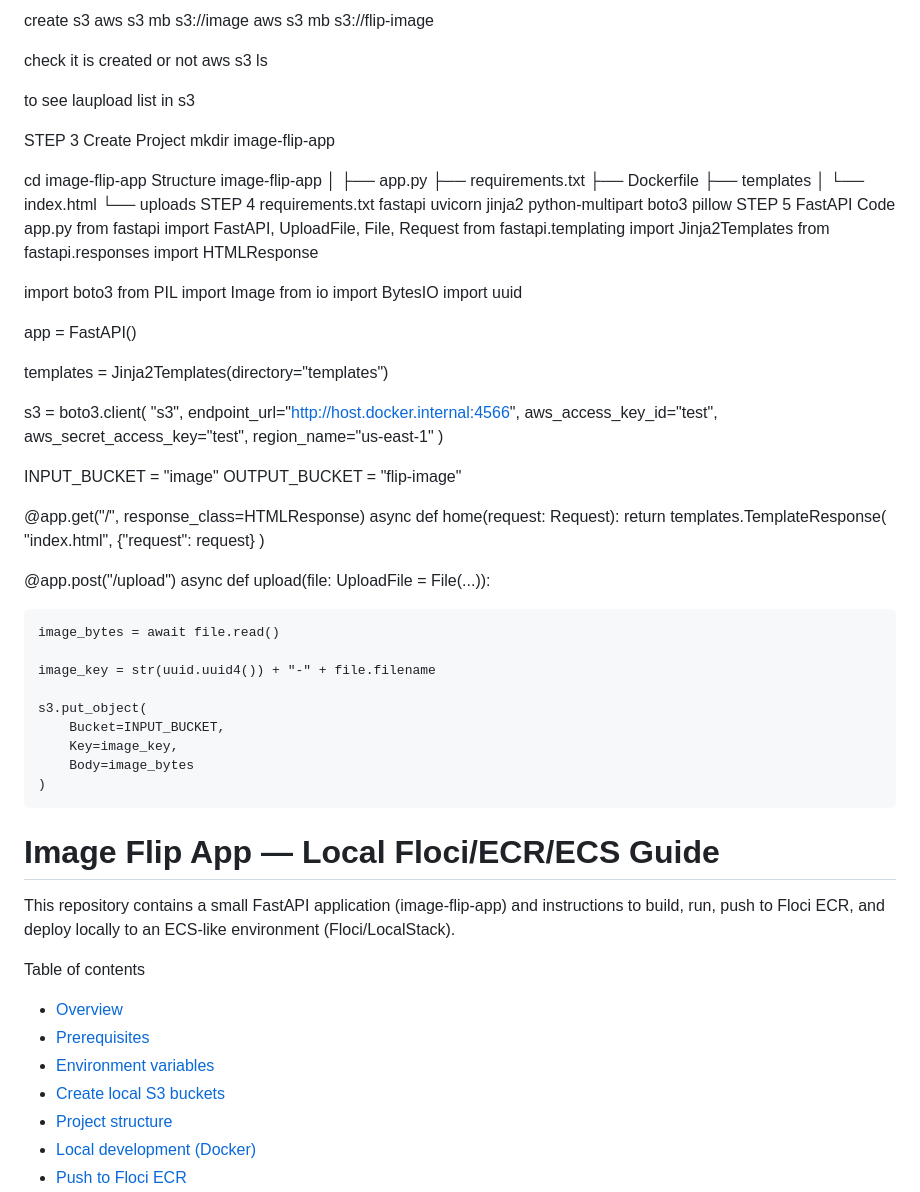
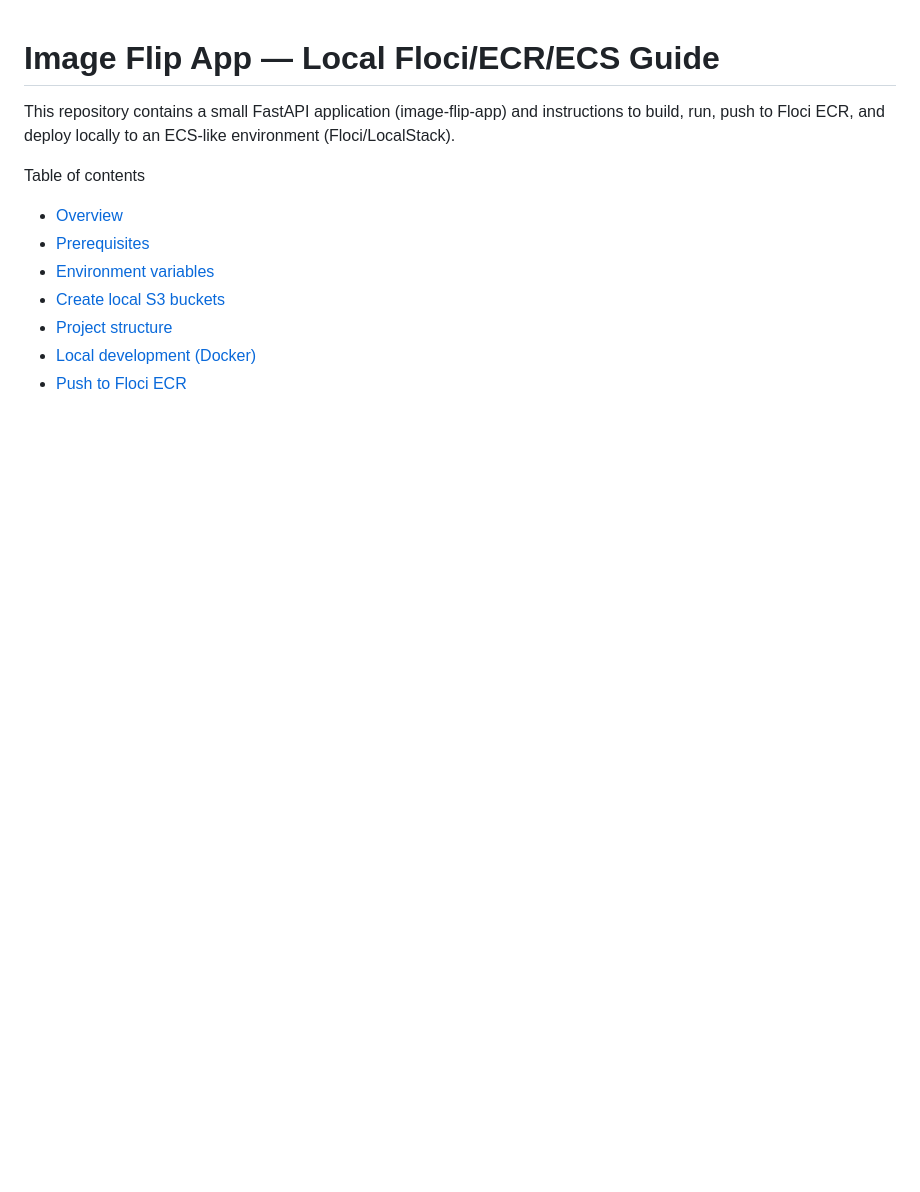
Before and after one commit to anilnishad19799/Floci_AWS, a Markdown page: ECR_ECS/README.md, the part around one of its changes. Rendered like a GitHub page; blank space fills up the shorter version.

```diff
--- a/ECR_ECS/README.md
+++ b/ECR_ECS/README.md
@@ -1,78 +1,3 @@
-create s3
-aws s3 mb s3://image
-aws s3 mb s3://flip-image
-
-check it is created or not
-aws s3 ls
-
-
-to see laupload list in s3
-
-STEP 3 Create Project
-mkdir image-flip-app
-
-cd image-flip-app
-Structure
-image-flip-app
-│
-├── app.py
-├── requirements.txt
-├── Dockerfile
-├── templates
-│   └── index.html
-└── uploads
-STEP 4 requirements.txt
-fastapi
-uvicorn
-jinja2
-python-multipart
-boto3
-pillow
-STEP 5 FastAPI Code
-app.py
-from fastapi import FastAPI, UploadFile, File, Request
-from fastapi.templating import Jinja2Templates
-from fastapi.responses import HTMLResponse
-
-import boto3
-from PIL import Image
-from io import BytesIO
-import uuid
-
-app = FastAPI()
-
-templates = Jinja2Templates(directory="templates")
-
-s3 = boto3.client(
-    "s3",
-    endpoint_url="http://host.docker.internal:4566",
-    aws_access_key_id="test",
-    aws_secret_access_key="test",
-    region_name="us-east-1"
-)
-
-INPUT_BUCKET = "image"
-OUTPUT_BUCKET = "flip-image"
-
-@app.get("/", response_class=HTMLResponse)
-async def home(request: Request):
-    return templates.TemplateResponse(
-        "index.html",
-        {"request": request}
-    )
-
-@app.post("/upload")
-async def upload(file: UploadFile = File(...)):
-
-    image_bytes = await file.read()
-
-    image_key = str(uuid.uuid4()) + "-" + file.filename
-
-    s3.put_object(
-        Bucket=INPUT_BUCKET,
-        Key=image_key,
-        Body=image_bytes
-    )
 # Image Flip App — Local Floci/ECR/ECS Guide
 
 This repository contains a small FastAPI application (image-flip-app) and instructions to build, run, push to Floci ECR, and deploy locally to an ECS-like environment (Floci/LocalStack).
```
Also changed, not shown: other parts of ECR_ECS/README.md (+68 -0 lines).
